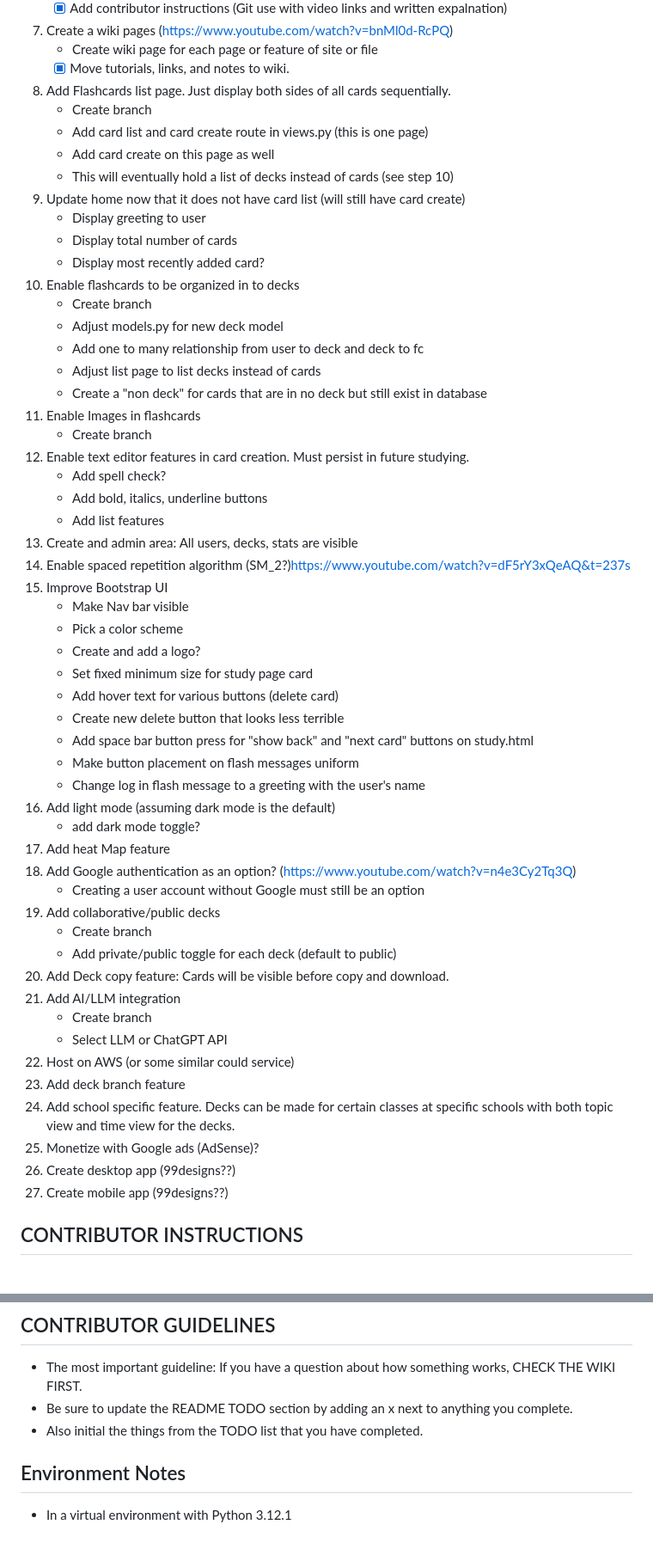
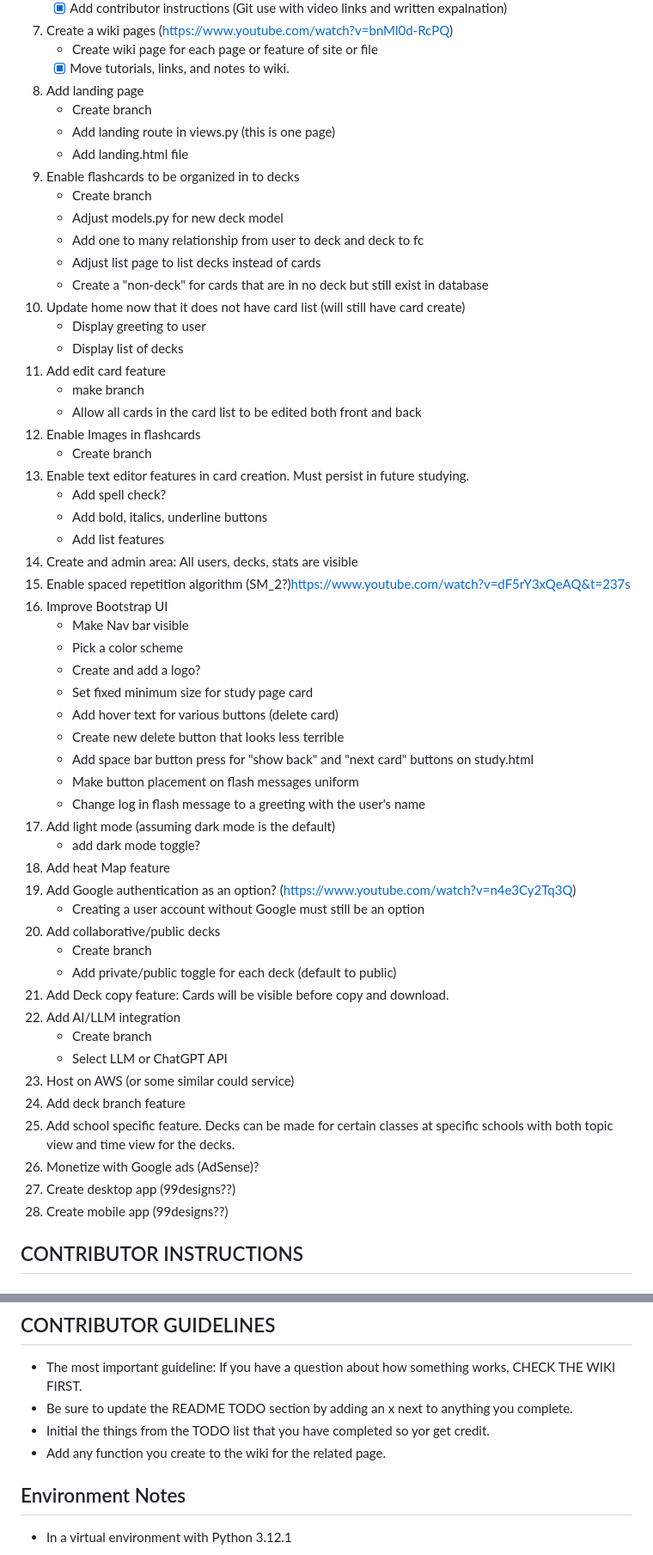
Before and after one commit to hinsoned/Active_Recall_Pro, a Markdown page: README.md, 2 parts joined by grey strips. Shown: that part at 86% size. Drawn GitHub-style.

```diff
--- a/README.md
+++ b/README.md
@@ -49,30 +49,31 @@ Note that this code was HEAVILY commented as I am using it as a learning tool an
 7. Create a wiki pages (https://www.youtube.com/watch?v=bnMl0d-RcPQ)
     - Create wiki page for each page or feature of site or file
     - [x] Move tutorials, links, and notes to wiki.
-8. Add Flashcards list page. Just display both sides of all cards sequentially.
+8. Add landing page
     - Create branch
-    - Add card list and card create route in views.py (this is one page)
-    - Add card create on this page as well
-    - This will eventually hold a list of decks instead of cards (see step 10)
-9. Update home now that it does not have card list (will still have card create)
-    - Display greeting to user
-    - Display total number of cards
-    - Display most recently added card?
-10. Enable flashcards to be organized in to decks
+    - Add landing route in views.py (this is one page)
+    - Add landing.html file
+9. Enable flashcards to be organized in to decks
     - Create branch
     - Adjust models.py for new deck model
     - Add one to many relationship from user to deck and deck to fc
     - Adjust list page to list decks instead of cards
-    - Create a "non deck" for cards that are in no deck but still exist in database
-11. Enable Images in flashcards
+    - Create a "non-deck" for cards that are in no deck but still exist in database
+10. Update home now that it does not have card list (will still have card create)
+    - Display greeting to user
+    - Display list of decks
+11. Add edit card feature
+    - make branch
+    - Allow all cards in the card list to be edited both front and back
+12. Enable Images in flashcards
     - Create branch
-12. Enable text editor features in card creation. Must persist in future studying.
+13. Enable text editor features in card creation. Must persist in future studying.
     - Add spell check?
     - Add bold, italics, underline buttons
     - Add list features
-13. Create and admin area: All users, decks, stats are visible
-14. Enable spaced repetition algorithm (SM_2?)https://www.youtube.com/watch?v=dF5rY3xQeAQ&t=237s
-15. Improve Bootstrap UI
+14. Create and admin area: All users, decks, stats are visible
+15. Enable spaced repetition algorithm (SM_2?)https://www.youtube.com/watch?v=dF5rY3xQeAQ&t=237s
+16. Improve Bootstrap UI
     - Make Nav bar visible
     - Pick a color scheme
     - Create and add a logo?
@@ -84,22 +85,22 @@ Note that this code was HEAVILY commented as I am using it as a learning tool an
     - Change log in flash message to a greeting with the user's name
 16. Add light mode (assuming dark mode is the default)
     - add dark mode toggle?
-17. Add heat Map feature
-18. Add Google authentication as an option? (https://www.youtube.com/watch?v=n4e3Cy2Tq3Q)
+18. Add heat Map feature
+19. Add Google authentication as an option? (https://www.youtube.com/watch?v=n4e3Cy2Tq3Q)
     - Creating a user account without Google must still be an option
-19. Add collaborative/public decks
+20. Add collaborative/public decks
     - Create branch
     - Add private/public toggle for each deck (default to public)
-20. Add Deck copy feature: Cards will be visible before copy and download.
-21. Add AI/LLM integration
+21. Add Deck copy feature: Cards will be visible before copy and download.
+22. Add AI/LLM integration
     - Create branch
     - Select LLM or ChatGPT API
-22. Host on AWS (or some similar could service)
-23. Add deck branch feature
-24. Add school specific feature. Decks can be made for certain classes at specific schools with both topic view and time view for the decks.
-25. Monetize with Google ads (AdSense)?
-26. Create desktop app (99designs??)
-27. Create mobile app (99designs??)
+23. Host on AWS (or some similar could service)
+24. Add deck branch feature
+25. Add school specific feature. Decks can be made for certain classes at specific schools with both topic view and time view for the decks.
+26. Monetize with Google ads (AdSense)?
+27. Create desktop app (99designs??)
+28. Create mobile app (99designs??)
 
 ## CONTRIBUTOR INSTRUCTIONS
 ### I like using GitHub deskptop so these instructions reflect that. You do not have to.
@@ -124,7 +125,8 @@ Note that this code was HEAVILY commented as I am using it as a learning tool an
 ## CONTRIBUTOR GUIDELINES
 - The most important guideline: If you have a question about how something works, CHECK THE WIKI FIRST.
 - Be sure to update the README TODO section by adding an x next to anything  you complete.
-- Also initial the things from the TODO list that you have completed.
+- Initial the things from the TODO list that you have completed so yor get credit.
+- Add any function you create to the wiki for the related page.
 
 ## Environment Notes
 
```
